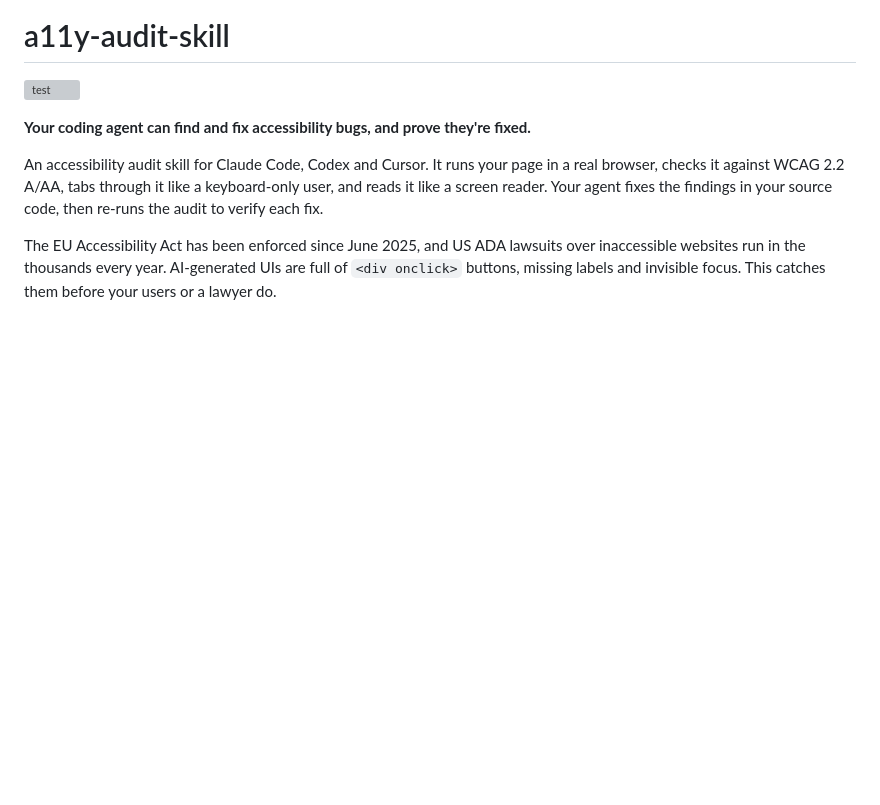
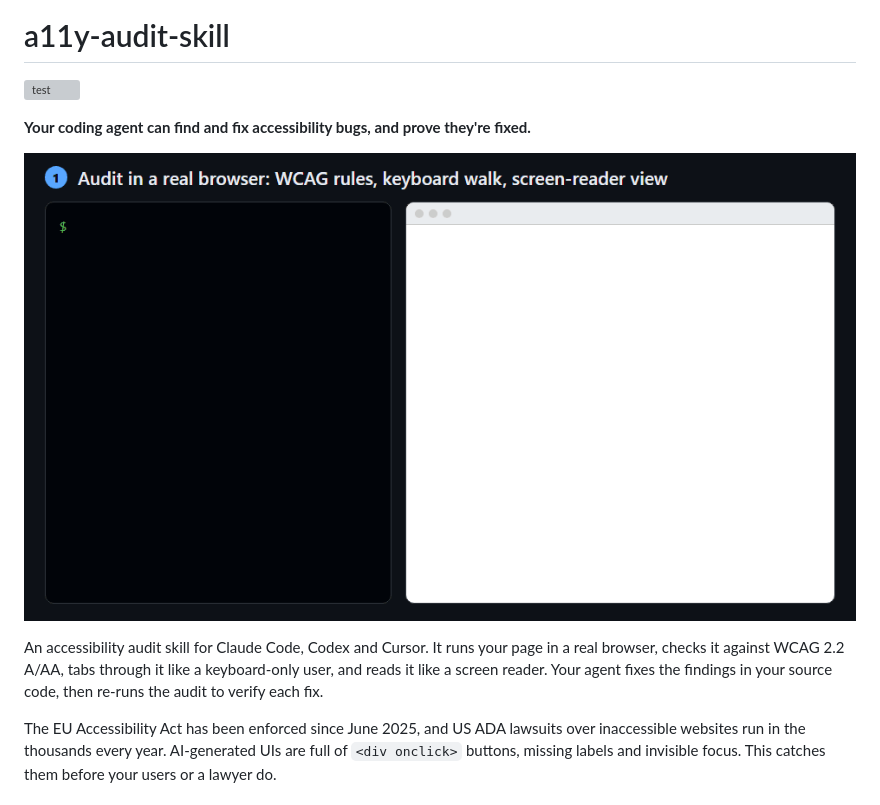
Before and after one commit to Necromancervbh/a11y-audit-skill, a Markdown page: README.md, the part around the change. Rendered like a GitHub page; blank space fills up the shorter version; grey boxes are pictures that could not be loaded.

Commit message:
README: show the demo GIF at the top
Co-Authored-By: Claude Opus 5.5 <noreply@anthropic.com>

```diff
--- a/README.md
+++ b/README.md
@@ -3,6 +3,8 @@
 [![test](https://github.com/Necromancervbh/a11y-audit-skill/actions/workflows/test.yml/badge.svg)](https://github.com/Necromancervbh/a11y-audit-skill/actions/workflows/test.yml)
 
 **Your coding agent can find and fix accessibility bugs, and prove they're fixed.**
+
+![The audit finds 31 issues on a demo shop page and outlines each one on a screenshot; after the fixes, a re-run finds 0](https://raw.githubusercontent.com/Necromancervbh/a11y-audit-skill/main/docs/demo.gif)
 
 An accessibility audit skill for Claude Code, Codex and Cursor. It runs your page in a real browser, checks it against WCAG 2.2 A/AA, tabs through it like a keyboard-only user, and reads it like a screen reader. Your agent fixes the findings in your source code, then re-runs the audit to verify each fix.
 
```
